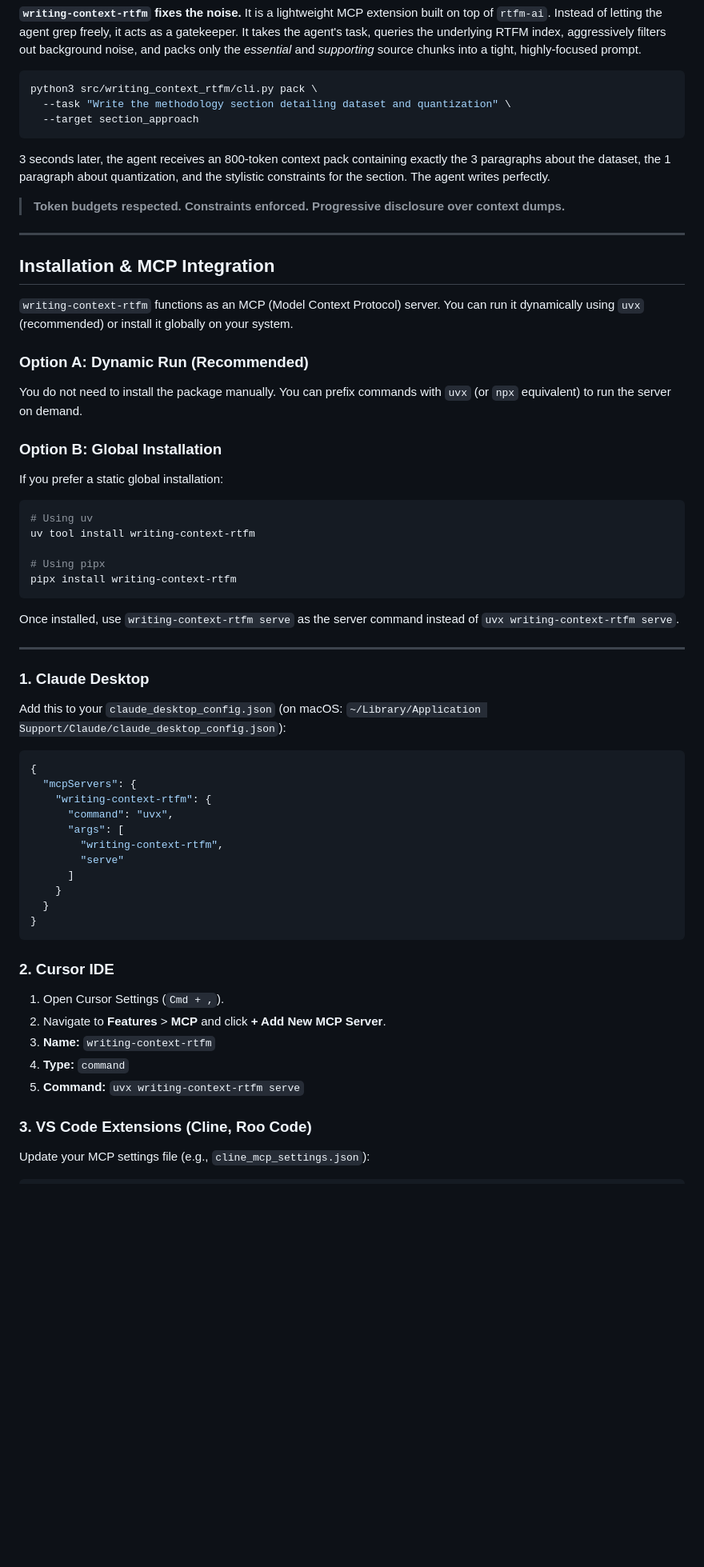
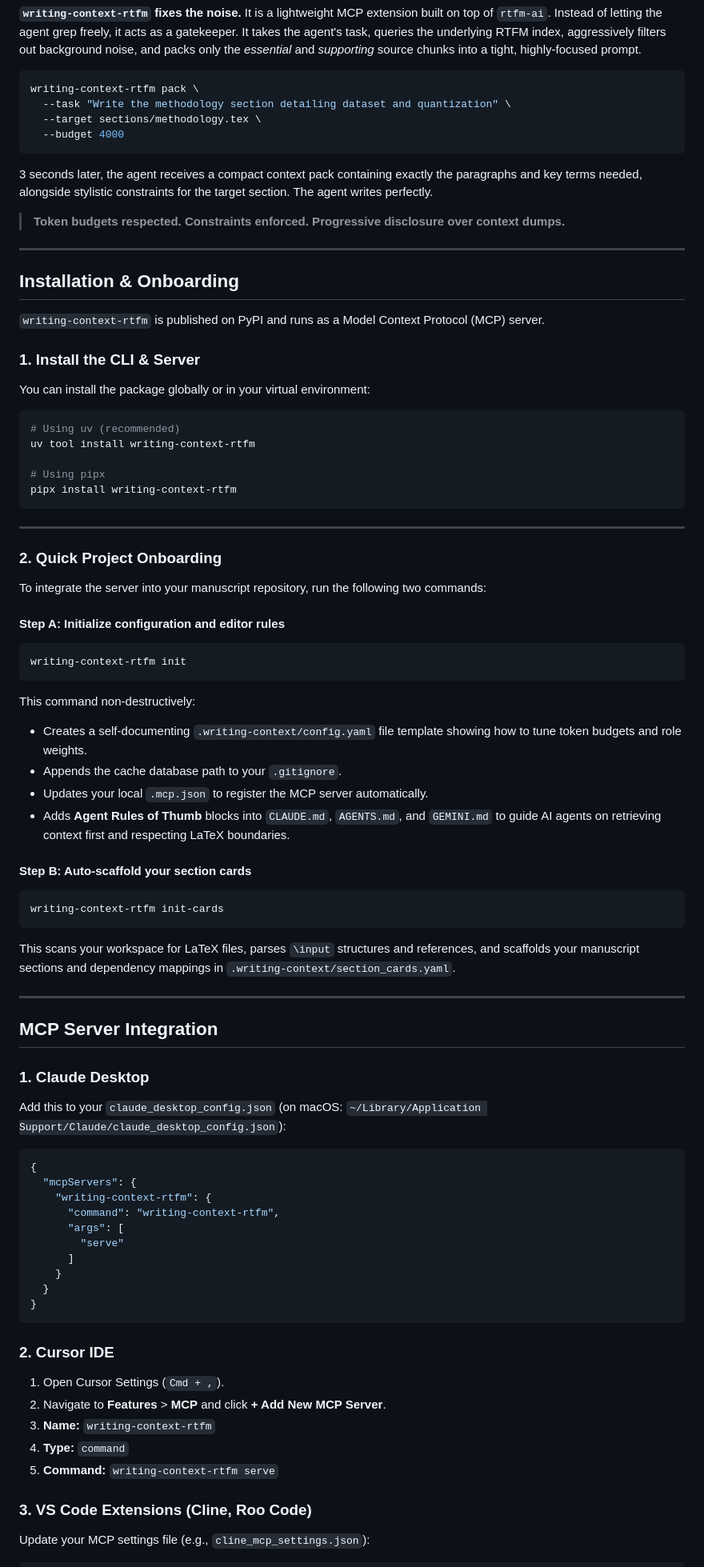
Before and after one commit to joaocarlos/writing-context-rtfm, a Markdown page: README.md, the part around one of its changes. Shown at 80% size. Drawn GitHub-style; blank space fills up the shorter version.

Commit message:
Upgrade README.md with PyPI status, onboarding flow, agent loop, and updated CLI reference

````diff
--- a/README.md
+++ b/README.md
@@ -26,38 +26,57 @@ The bottleneck isn't the model's writing ability — it's the **noise**.
 **`writing-context-rtfm` fixes the noise.** It is a lightweight MCP extension built on top of `rtfm-ai`. Instead of letting the agent grep freely, it acts as a gatekeeper. It takes the agent's task, queries the underlying RTFM index, aggressively filters out background noise, and packs only the *essential* and *supporting* source chunks into a tight, highly-focused prompt.
 
 ```bash
-python3 src/writing_context_rtfm/cli.py pack \
+writing-context-rtfm pack \
   --task "Write the methodology section detailing dataset and quantization" \
-  --target section_approach
+  --target sections/methodology.tex \
+  --budget 4000
 ```
 
-3 seconds later, the agent receives an 800-token context pack containing exactly the 3 paragraphs about the dataset, the 1 paragraph about quantization, and the stylistic constraints for the section. The agent writes perfectly.
+3 seconds later, the agent receives a compact context pack containing exactly the paragraphs and key terms needed, alongside stylistic constraints for the target section. The agent writes perfectly.
 
 > **Token budgets respected. Constraints enforced. Progressive disclosure over context dumps.**
 
 ---
 
-## Installation & MCP Integration
+## Installation & Onboarding
 
-`writing-context-rtfm` functions as an MCP (Model Context Protocol) server. You can run it dynamically using `uvx` (recommended) or install it globally on your system.
+`writing-context-rtfm` is published on PyPI and runs as a Model Context Protocol (MCP) server.
 
-### Option A: Dynamic Run (Recommended)
-You do not need to install the package manually. You can prefix commands with `uvx` (or `npx` equivalent) to run the server on demand.
-
-### Option B: Global Installation
-If you prefer a static global installation:
+### 1. Install the CLI & Server
+You can install the package globally or in your virtual environment:
 
 ```bash
-# Using uv
+# Using uv (recommended)
 uv tool install writing-context-rtfm
 
 # Using pipx
 pipx install writing-context-rtfm
 ```
 
-Once installed, use `writing-context-rtfm serve` as the server command instead of `uvx writing-context-rtfm serve`.
+---
+
+### 2. Quick Project Onboarding
+To integrate the server into your manuscript repository, run the following two commands:
+
+#### Step A: Initialize configuration and editor rules
+```bash
+writing-context-rtfm init
+```
+This command non-destructively:
+* Creates a self-documenting `.writing-context/config.yaml` file template showing how to tune token budgets and role weights.
+* Appends the cache database path to your `.gitignore`.
+* Updates your local `.mcp.json` to register the MCP server automatically.
+* Adds **Agent Rules of Thumb** blocks into `CLAUDE.md`, `AGENTS.md`, and `GEMINI.md` to guide AI agents on retrieving context first and respecting LaTeX boundaries.
+
+#### Step B: Auto-scaffold your section cards
+```bash
+writing-context-rtfm init-cards
+```
+This scans your workspace for LaTeX files, parses `\input` structures and references, and scaffolds your manuscript sections and dependency mappings in `.writing-context/section_cards.yaml`.
 
 ---
+
+## MCP Server Integration
 
 ### 1. Claude Desktop
 Add this to your `claude_desktop_config.json` (on macOS: `~/Library/Application Support/Claude/claude_desktop_config.json`):
@@ -66,9 +85,8 @@ Add this to your `claude_desktop_config.json` (on macOS: `~/Library/Application
 {
   "mcpServers": {
     "writing-context-rtfm": {
-      "command": "uvx",
+      "command": "writing-context-rtfm",
       "args": [
-        "writing-context-rtfm",
         "serve"
       ]
     }
@@ -81,7 +99,7 @@ Add this to your `claude_desktop_config.json` (on macOS: `~/Library/Application
 2. Navigate to **Features** > **MCP** and click **+ Add New MCP Server**.
 3. **Name:** `writing-context-rtfm`
 4. **Type:** `command`
-5. **Command:** `uvx writing-context-rtfm serve`
+5. **Command:** `writing-context-rtfm serve`
 
 ### 3. VS Code Extensions (Cline, Roo Code)
 Update your MCP settings file (e.g., `cline_mcp_settings.json`):
````
Also changed, not shown: other parts of README.md (+37 -57 lines).
